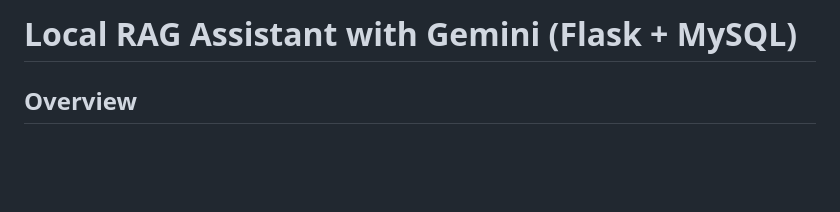
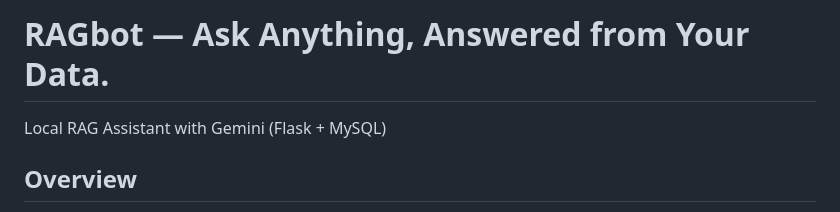
Before and after one commit to suryaveer-infobeans/RAGbot, a Markdown page: README.md, the part around the change. Drawn GitHub-style; blank space fills up the shorter version.

Commit message:
Initial commit: RAGbot Flask + Gemini assistant with MySQL

```diff
--- a/README.md
+++ b/README.md
@@ -1,4 +1,6 @@
-# Local RAG Assistant with Gemini (Flask + MySQL)
+# RAGbot — Ask Anything, Answered from Your Data.
+
+Local RAG Assistant with Gemini (Flask + MySQL)
 
 ## Overview
 
```
